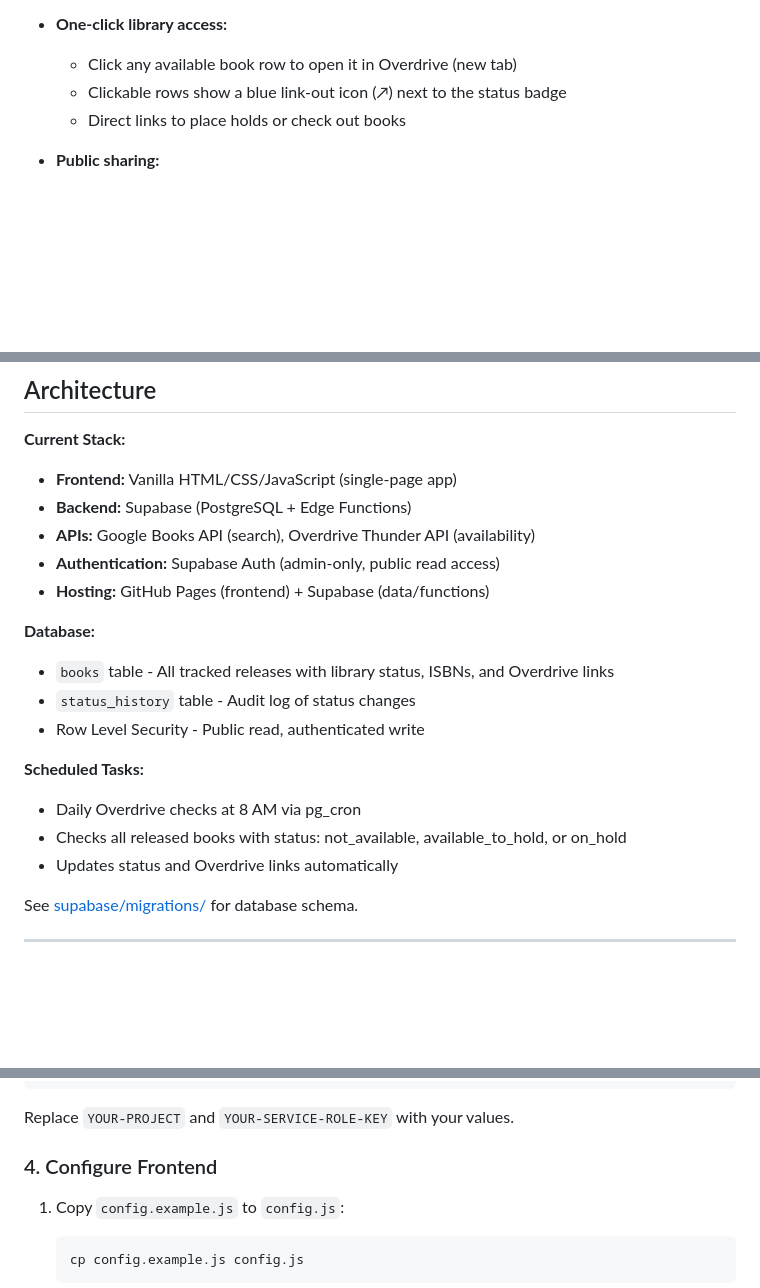
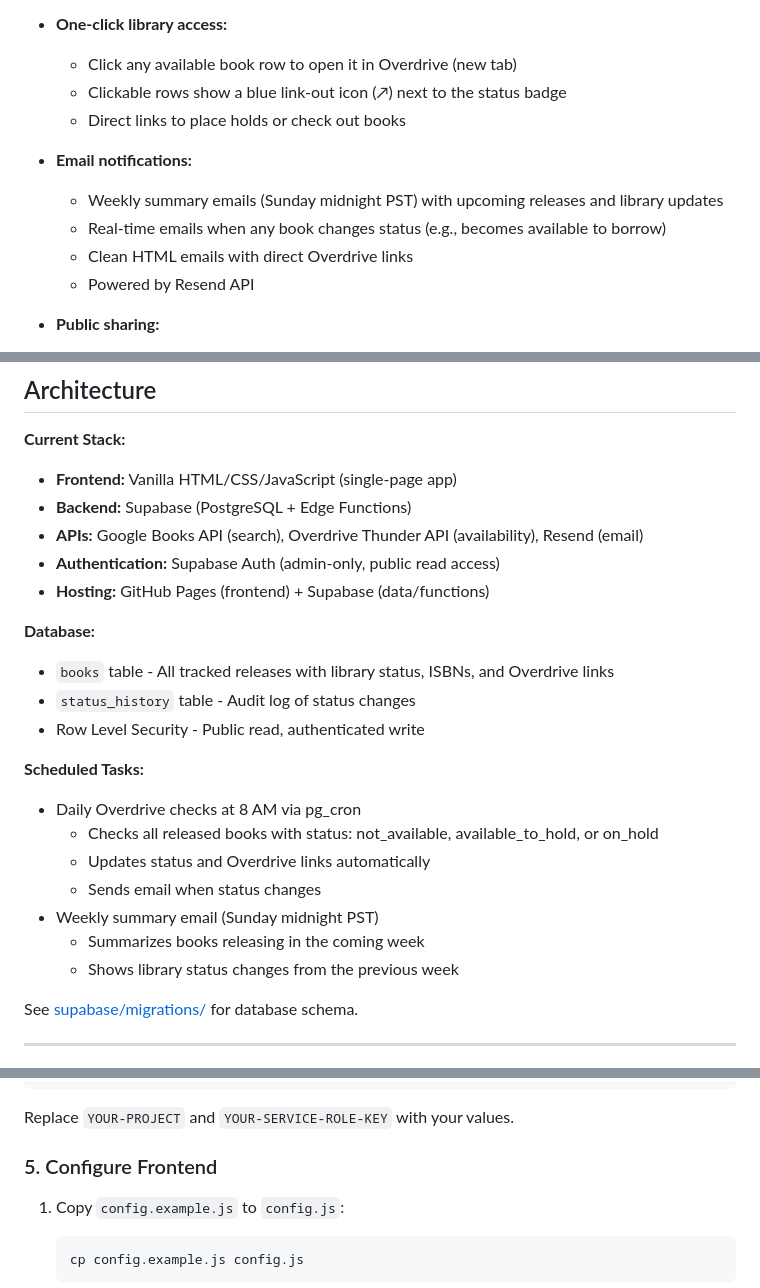
Before and after one commit to jbassil-png/next-reads, a Markdown page: README.md, 3 parts joined by grey strips. GitHub-like rendering; blank space fills up the shorter version.

````diff
--- a/README.md
+++ b/README.md
@@ -34,6 +34,12 @@ Track book releases you're anticipating and automatically monitor their availabi
   - Clickable rows show a blue link-out icon (↗) next to the status badge
   - Direct links to place holds or check out books
 
+- **Email notifications:**
+  - Weekly summary emails (Sunday midnight PST) with upcoming releases and library updates
+  - Real-time emails when any book changes status (e.g., becomes available to borrow)
+  - Clean HTML emails with direct Overdrive links
+  - Powered by Resend API
+
 - **Public sharing:**
   - Your dashboard is publicly viewable (read-only)
   - Authenticated admin access for adding/managing books
@@ -46,7 +52,7 @@ Track book releases you're anticipating and automatically monitor their availabi
 **Current Stack:**
 - **Frontend:** Vanilla HTML/CSS/JavaScript (single-page app)
 - **Backend:** Supabase (PostgreSQL + Edge Functions)
-- **APIs:** Google Books API (search), Overdrive Thunder API (availability)
+- **APIs:** Google Books API (search), Overdrive Thunder API (availability), Resend (email)
 - **Authentication:** Supabase Auth (admin-only, public read access)
 - **Hosting:** GitHub Pages (frontend) + Supabase (data/functions)
 
@@ -57,8 +63,12 @@ Track book releases you're anticipating and automatically monitor their availabi
 
 **Scheduled Tasks:**
 - Daily Overdrive checks at 8 AM via pg_cron
-- Checks all released books with status: not_available, available_to_hold, or on_hold
-- Updates status and Overdrive links automatically
+  - Checks all released books with status: not_available, available_to_hold, or on_hold
+  - Updates status and Overdrive links automatically
+  - Sends email when status changes
+- Weekly summary email (Sunday midnight PST)
+  - Summarizes books releasing in the coming week
+  - Shows library status changes from the previous week
 
 See [supabase/migrations/](supabase/migrations/) for database schema.
 
@@ -110,7 +159,7 @@ SELECT cron.schedule(
 
 Replace `YOUR-PROJECT` and `YOUR-SERVICE-ROLE-KEY` with your values.
 
-### 4. Configure Frontend
+### 5. Configure Frontend
 
 1. Copy `config.example.js` to `config.js`:
    ```bash
````
Also changed, not shown: other parts of README.md (+48 -7 lines).
